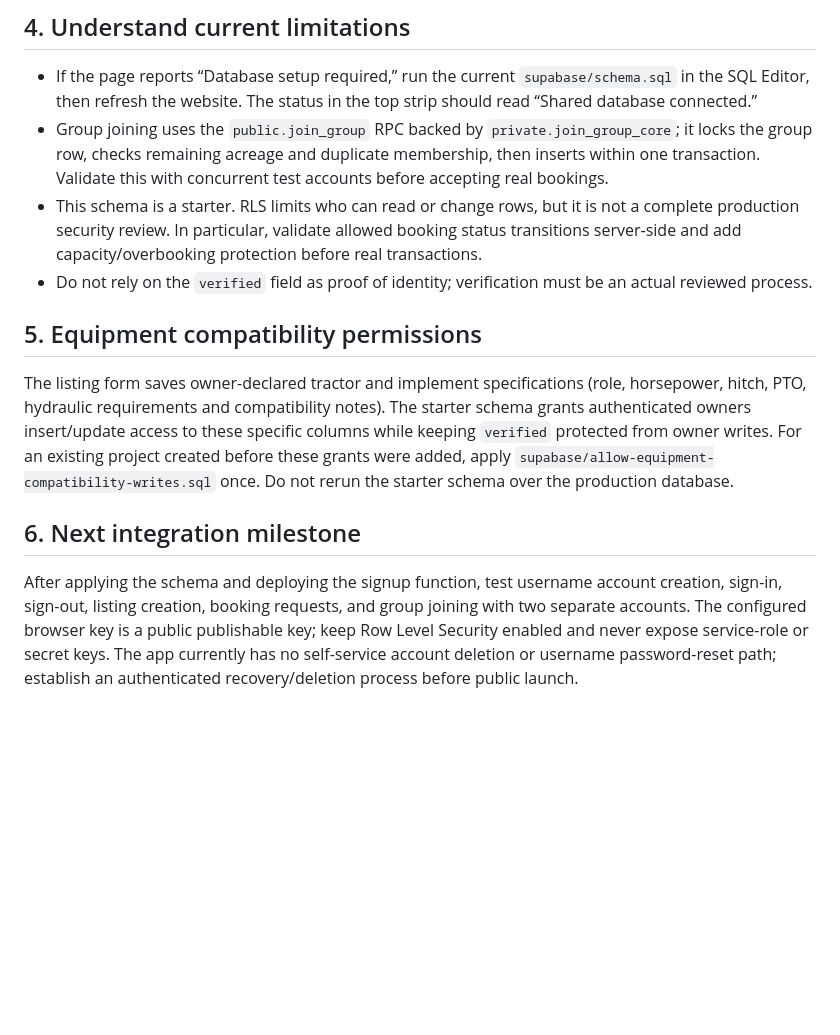
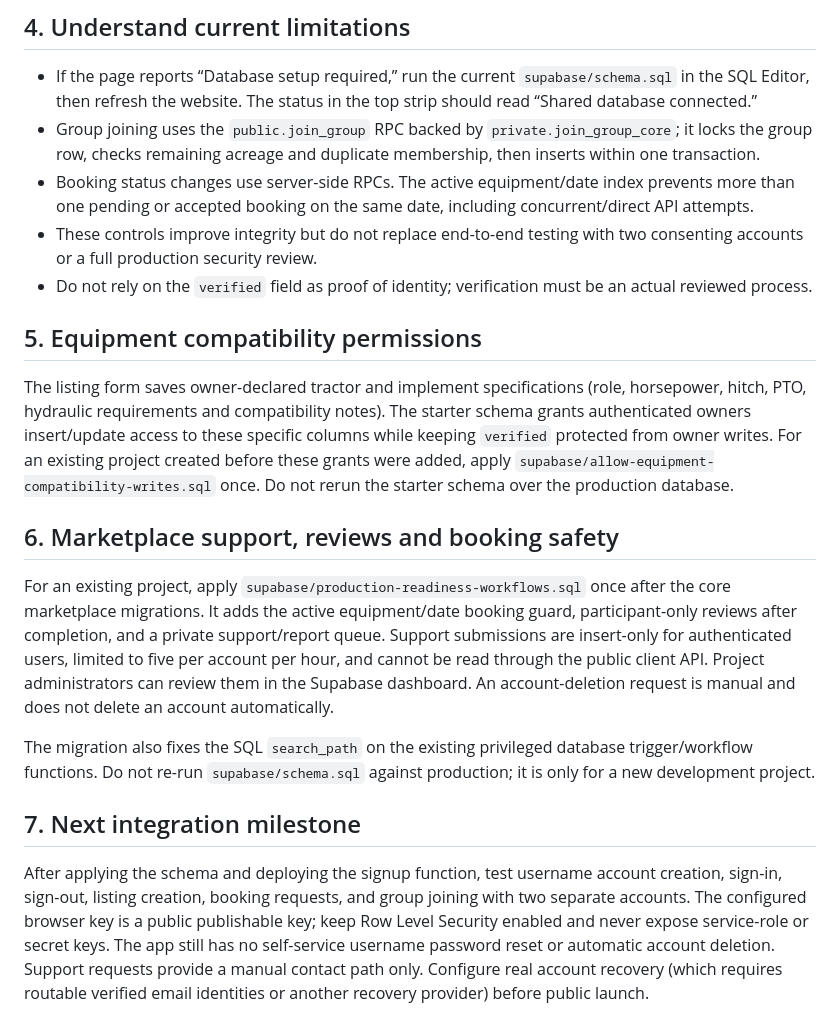
Before and after one commit to codex-inn/AgriShare, a Markdown page: supabase/SETUP.md, the part around one of its changes. Rendered like a GitHub page; blank space fills up the shorter version.

```diff
--- a/supabase/SETUP.md
+++ b/supabase/SETUP.md
@@ -30,13 +31,20 @@ The browser integration may use only the Supabase **Project URL** and the **anon
 
 ## 4. Understand current limitations
 - If the page reports “Database setup required,” run the current `supabase/schema.sql` in the SQL Editor, then refresh the website. The status in the top strip should read “Shared database connected.”
-- Group joining uses the `public.join_group` RPC backed by `private.join_group_core`; it locks the group row, checks remaining acreage and duplicate membership, then inserts within one transaction. Validate this with concurrent test accounts before accepting real bookings.
-- This schema is a starter. RLS limits who can read or change rows, but it is not a complete production security review. In particular, validate allowed booking status transitions server-side and add capacity/overbooking protection before real transactions.
+- Group joining uses the `public.join_group` RPC backed by `private.join_group_core`; it locks the group row, checks remaining acreage and duplicate membership, then inserts within one transaction.
+- Booking status changes use server-side RPCs. The active equipment/date index prevents more than one pending or accepted booking on the same date, including concurrent/direct API attempts.
+- These controls improve integrity but do not replace end-to-end testing with two consenting accounts or a full production security review.
 - Do not rely on the `verified` field as proof of identity; verification must be an actual reviewed process.
 
 ## 5. Equipment compatibility permissions
 
 The listing form saves owner-declared tractor and implement specifications (role, horsepower, hitch, PTO, hydraulic requirements and compatibility notes). The starter schema grants authenticated owners insert/update access to these specific columns while keeping `verified` protected from owner writes. For an existing project created before these grants were added, apply `supabase/allow-equipment-compatibility-writes.sql` once. Do not rerun the starter schema over the production database.
 
-## 6. Next integration milestone
-After applying the schema and deploying the signup function, test username account creation, sign-in, sign-out, listing creation, booking requests, and group joining with two separate accounts. The configured browser key is a public publishable key; keep Row Level Security enabled and never expose service-role or secret keys. The app currently has no self-service account deletion or username password-reset path; establish an authenticated recovery/deletion process before public launch.
+## 6. Marketplace support, reviews and booking safety
+
+For an existing project, apply `supabase/production-readiness-workflows.sql` once after the core marketplace migrations. It adds the active equipment/date booking guard, participant-only reviews after completion, and a private support/report queue. Support submissions are insert-only for authenticated users, limited to five per account per hour, and cannot be read through the public client API. Project administrators can review them in the Supabase dashboard. An account-deletion request is manual and does not delete an account automatically.
+
+The migration also fixes the SQL `search_path` on the existing privileged database trigger/workflow functions. Do not re-run `supabase/schema.sql` against production; it is only for a new development project.
+
+## 7. Next integration milestone
+After applying the schema and deploying the signup function, test username account creation, sign-in, sign-out, listing creation, booking requests, and group joining with two separate accounts. The configured browser key is a public publishable key; keep Row Level Security enabled and never expose service-role or secret keys. The app still has no self-service username password reset or automatic account deletion. Support requests provide a manual contact path only. Configure real account recovery (which requires routable verified email identities or another recovery provider) before public launch.
```
Also changed, not shown: other parts of supabase/SETUP.md (+8 -7 lines).
